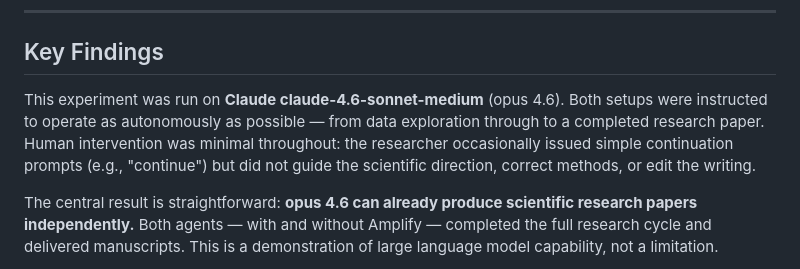
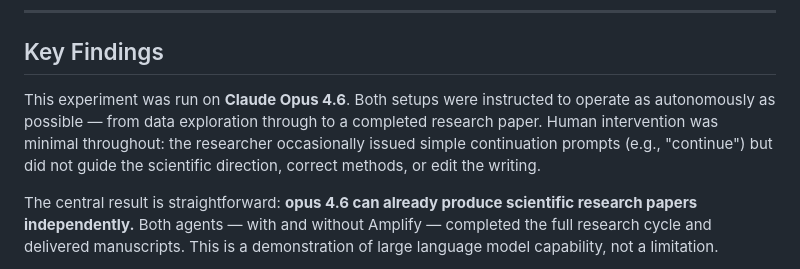
Before and after one commit to EvoClaw/amplify-controlled-study, a Markdown page: README.md, the part around the change. GitHub-like rendering.

Commit message:
Fix model name to Claude Opus 4.6

```diff
--- a/README.md
+++ b/README.md
@@ -6,7 +6,7 @@
 
 ## Key Findings
 
-This experiment was run on **Claude claude-4.6-sonnet-medium** (opus 4.6). Both setups were instructed to operate as autonomously as possible — from data exploration through to a completed research paper. Human intervention was minimal throughout: the researcher occasionally issued simple continuation prompts (e.g., "continue") but did not guide the scientific direction, correct methods, or edit the writing.
+This experiment was run on **Claude Opus 4.6**. Both setups were instructed to operate as autonomously as possible — from data exploration through to a completed research paper. Human intervention was minimal throughout: the researcher occasionally issued simple continuation prompts (e.g., "continue") but did not guide the scientific direction, correct methods, or edit the writing.
 
 The central result is straightforward: **opus 4.6 can already produce scientific research papers independently.** Both agents — with and without Amplify — completed the full research cycle and delivered manuscripts. This is a demonstration of large language model capability, not a limitation.
 
```
